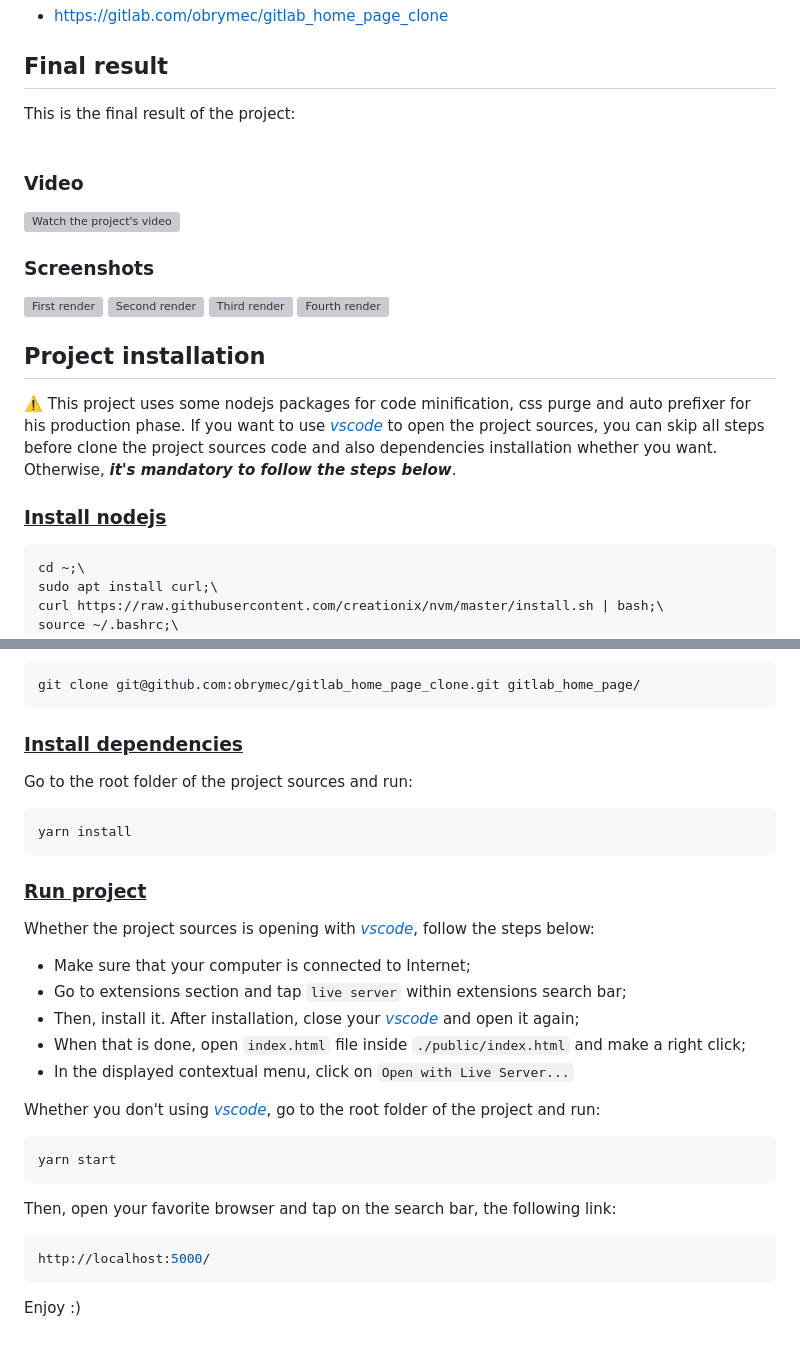
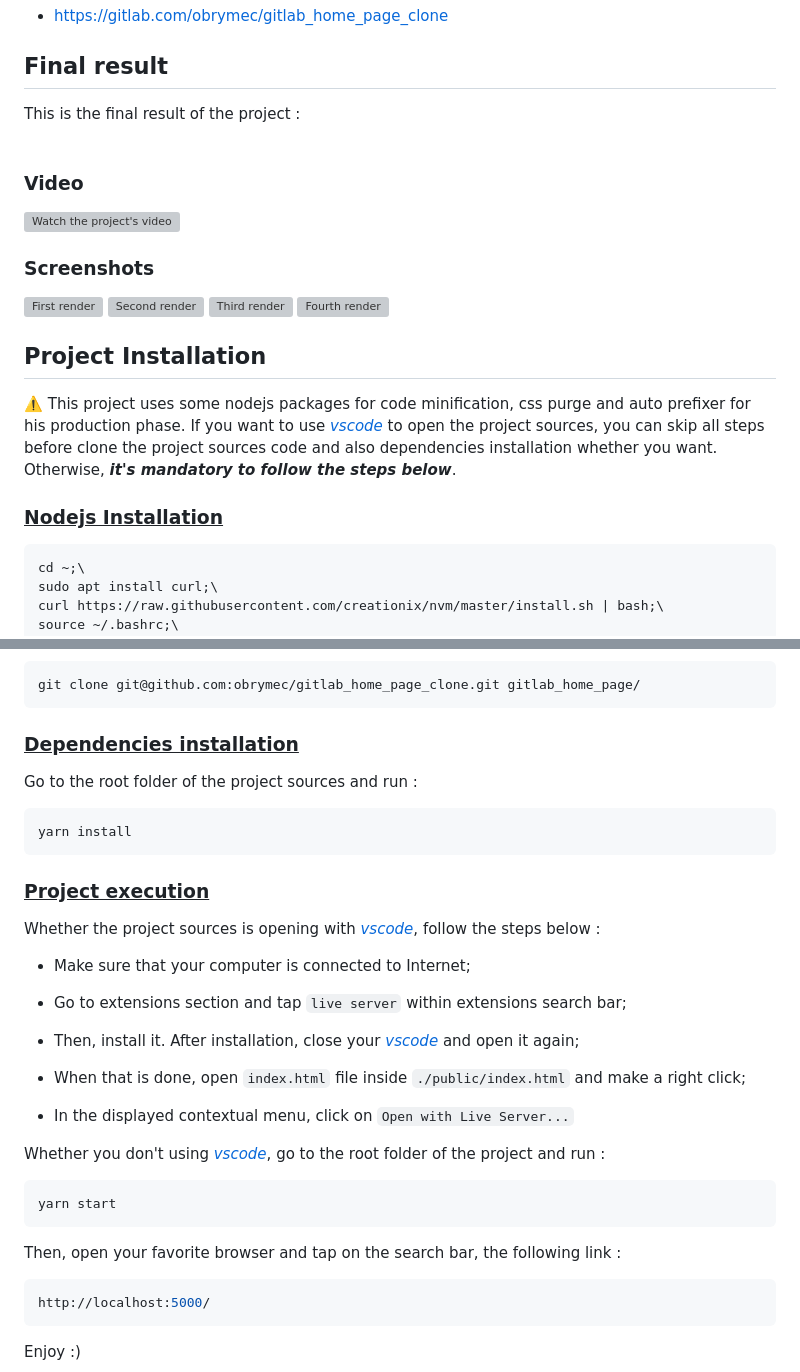
Before and after one commit to obrymec/gitlab_home_page_clone, a Markdown page: README.md, 2 parts joined by grey strips. Drawn GitHub-style; blank space fills up the shorter version; grey boxes are pictures that could not be loaded.

Commit message:
Update README.md
Correct README.md file content.

````diff
--- a/README.md
+++ b/README.md
@@ -32,7 +33,7 @@ The project can be found via the link below :<br/>
 - https://gitlab.com/obrymec/gitlab_home_page_clone
 
 ## Final result
-This is the final result of the project:<br/><br/>
+This is the final result of the project :<br/><br/>
 ### Video
 [![Watch the project's video](https://img.youtube.com/vi/j7LeZvGRDzQ/maxresdefault.jpg)](https://youtu.be/j7LeZvGRDzQ)
 
@@ -42,7 +43,7 @@ This is the final result of the project:<br/><br/>
 ![Third render](./assets/render/render_3.png)
 ![Fourth render](./assets/render/render_4.png)
 
-## Project installation
+## Project Installation
 ⚠️ This project uses some nodejs packages for code
 minification, css purge and auto prefixer for his
 production phase.
@@ -53,7 +54,7 @@ sources code and also dependencies installation
 whether you want. Otherwise, <b><i>it's
 mandatory to follow the steps below</i></b>.
 
-### <u>Install nodejs</u>
+### <u>Nodejs Installation</u>
 ```sh
 cd ~;\
 sudo apt install curl;\
@@ -71,39 +72,44 @@ yarn --version
 git clone git@github.com:obrymec/gitlab_home_page_clone.git gitlab_home_page/
 ```
 
-### <u>Install dependencies</u>
+### <u>Dependencies installation</u>
 Go to the root folder of the project sources
-and run:
+and run :
 ```sh
 yarn install
 ```
 
-### <u>Run project</u>
+### <u>Project execution</u>
 Whether the project sources is opening with
 <i><a href = "https://code.visualstudio.com/download">
-vscode</a></i>, follow the steps below:
+vscode</a></i>, follow the steps below :
 
 - Make sure that your computer is connected
 to Internet;
+
 - Go to extensions section and tap `live server`
 within extensions search bar;
+
 - Then, install it. After installation, close
 your <i><a href = "https://code.visualstudio.com/download">
 vscode</a></i> and open it again;
+
 - When that is done, open `index.html` file
 inside `./public/index.html` and make a right
 click;
+
 - In the displayed contextual menu, click on
 `Open with Live Server...`
 
 Whether you don't using <i>
 <a href = "https://code.visualstudio.com/download">vscode</a></i>,
-go to the root folder of the project and run:
+go to the root folder of the project and run :
 ```sh
 yarn start
 ```
+
 Then, open your favorite browser and tap on
-the search bar, the following link:
+the search bar, the following link :
 ```sh
 http://localhost:5000/
 ```
````
Also changed, not shown: other parts of README.md (+1 -0 lines).
